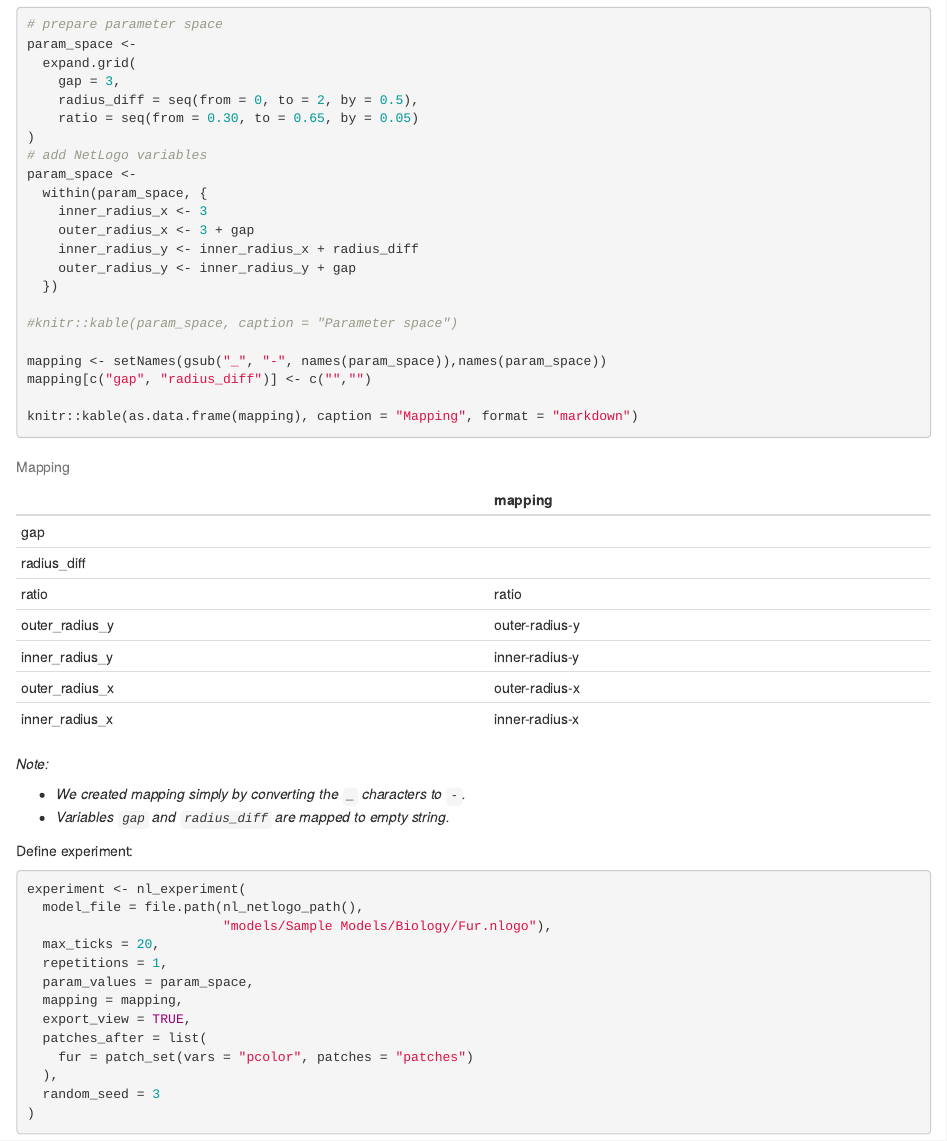
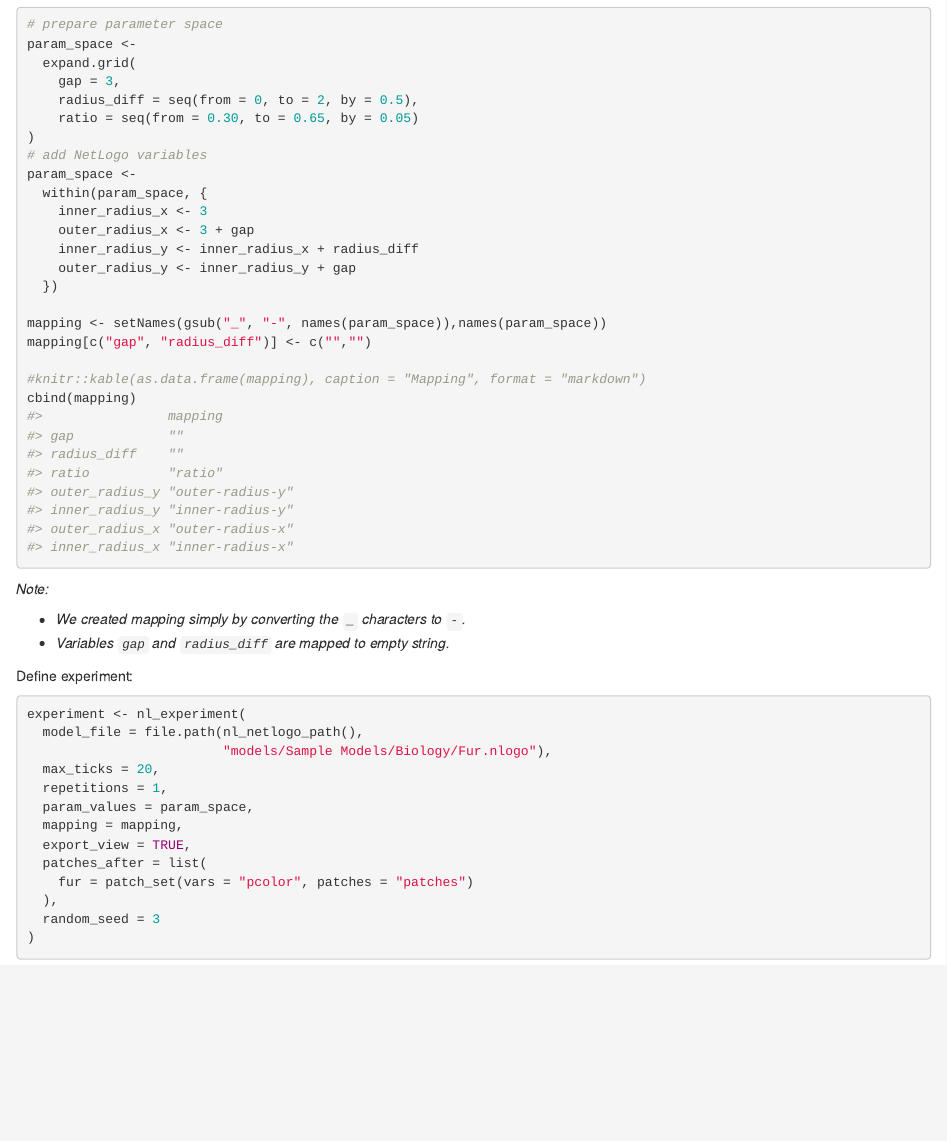
Before and after one commit to bergant/nlexperiment, an R Markdown document (readme_parts/readme7.rmd): the page in a window 1100 px wide, from 360 px down. Rendered offline with R 4.5, knitr and Pandoc, with nearby package versions; some code elsewhere in the file could not run offline.

Commit message:
Readme
Readme

````diff
--- a/readme_parts/readme7.rmd
+++ b/readme_parts/readme7.rmd
@@ -60,12 +60,11 @@ param_space <-
     outer_radius_y <- inner_radius_y + gap
   })
 
-#knitr::kable(param_space, caption = "Parameter space")
-
 mapping <- setNames(gsub("_", "-", names(param_space)),names(param_space))
 mapping[c("gap", "radius_diff")] <- c("","")
 
-knitr::kable(as.data.frame(mapping), caption = "Mapping", format = "markdown")
+#knitr::kable(as.data.frame(mapping), caption = "Mapping", format = "markdown")
+cbind(mapping)
 ```
 
 _Note:_
````
Also changed, not shown: readme_parts/readme7.md.
